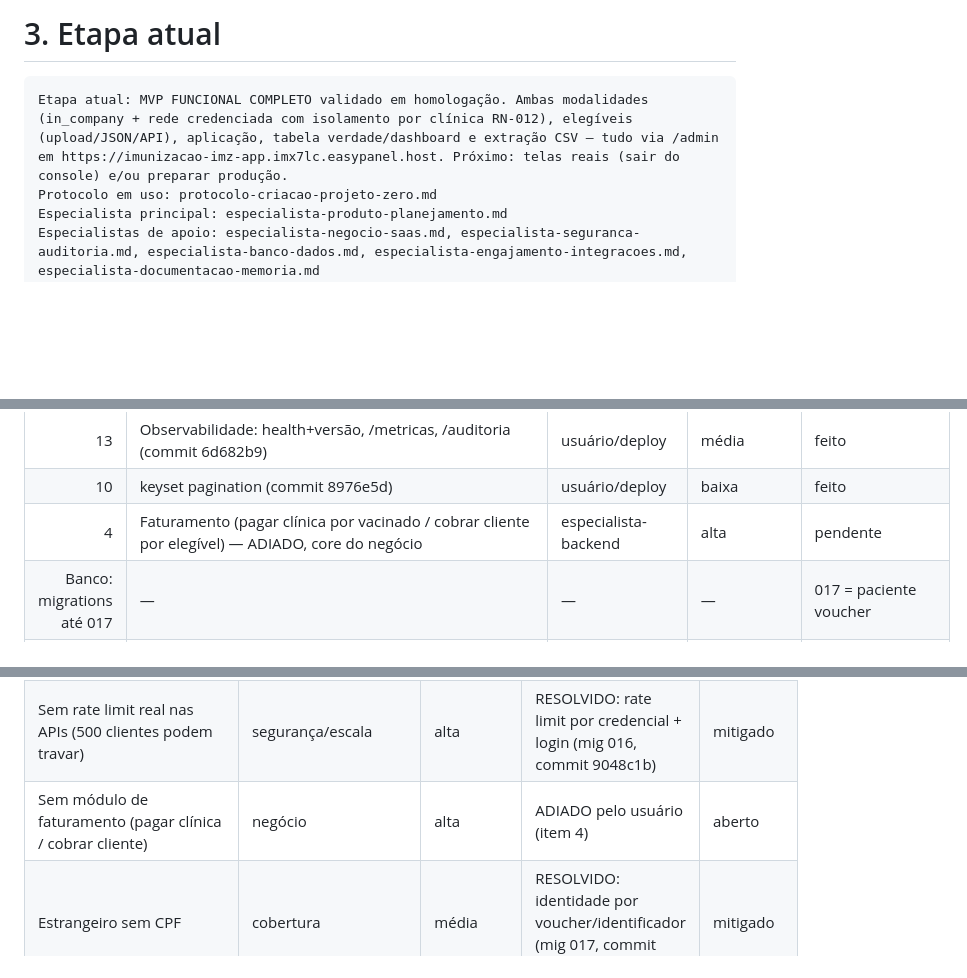
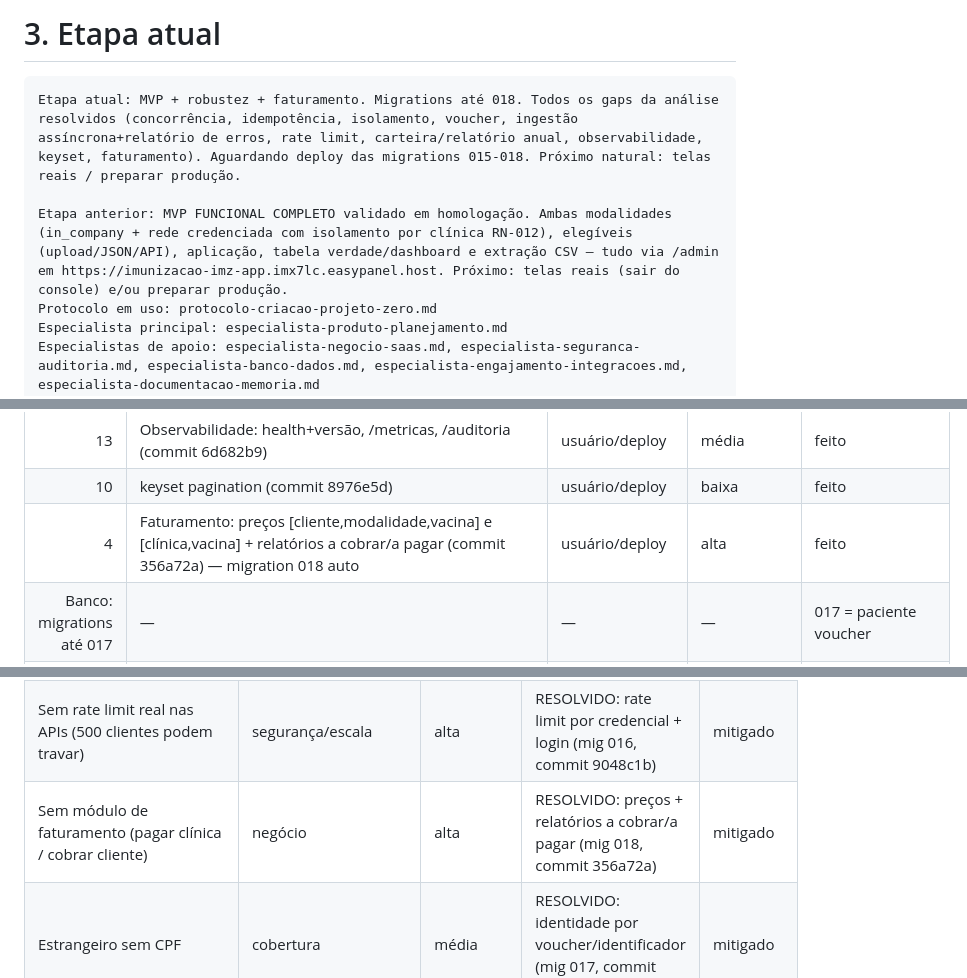
Before and after one commit to rodrigo-cassaro-sa/intermediado-vacinacao-sa, a Markdown page: controle-projeto.md, 3 parts joined by grey strips. Rendered like a GitHub page; blank space fills up the shorter version.

Commit message:
checkpoint: item 4 faturamento (fila de robustez completa)

````diff
--- a/controle-projeto.md
+++ b/controle-projeto.md
@@ -56,7 +56,9 @@ Domínio com SSL. Sem framework e sem OO por padrão.
 # 3. Etapa atual
 
 ```txt
-Etapa atual: MVP FUNCIONAL COMPLETO validado em homologação. Ambas modalidades (in_company + rede credenciada com isolamento por clínica RN-012), elegíveis (upload/JSON/API), aplicação, tabela verdade/dashboard e extração CSV — tudo via /admin em https://imunizacao-imz-app.imx7lc.easypanel.host. Próximo: telas reais (sair do console) e/ou preparar produção.
+Etapa atual: MVP + robustez + faturamento. Migrations até 018. Todos os gaps da análise resolvidos (concorrência, idempotência, isolamento, voucher, ingestão assíncrona+relatório de erros, rate limit, carteira/relatório anual, observabilidade, keyset, faturamento). Aguardando deploy das migrations 015-018. Próximo natural: telas reais / preparar produção.
+
+Etapa anterior: MVP FUNCIONAL COMPLETO validado em homologação. Ambas modalidades (in_company + rede credenciada com isolamento por clínica RN-012), elegíveis (upload/JSON/API), aplicação, tabela verdade/dashboard e extração CSV — tudo via /admin em https://imunizacao-imz-app.imx7lc.easypanel.host. Próximo: telas reais (sair do console) e/ou preparar produção.
 Protocolo em uso: protocolo-criacao-projeto-zero.md
 Especialista principal: especialista-produto-planejamento.md
 Especialistas de apoio: especialista-negocio-saas.md, especialista-seguranca-auditoria.md, especialista-banco-dados.md, especialista-engajamento-integracoes.md, especialista-documentacao-memoria.md
@@ -157,7 +159,7 @@ configurar variáveis (doc 13 §3), volumes (§6), domínio+SSL (§7); (3) deplo
 | 9d-8 | Voucher p/ estrangeiro sem CPF (commit fab47d4) — migration 017 auto | usuário/deploy | média | feito |
 | 13 | Observabilidade: health+versão, /metricas, /auditoria (commit 6d682b9) | usuário/deploy | média | feito |
 | 10 | keyset pagination (commit 8976e5d) | usuário/deploy | baixa | feito |
-| 4 | Faturamento (pagar clínica por vacinado / cobrar cliente por elegível) — ADIADO, core do negócio | especialista-backend | alta | pendente |
+| 4 | Faturamento: preços [cliente,modalidade,vacina] e [clínica,vacina] + relatórios a cobrar/a pagar (commit 356a72a) — migration 018 auto | usuário/deploy | alta | feito |
 | Banco: migrations até 017 | — | — | — | 017 = paciente voucher |
 | backlog | Rastreabilidade extra: fabricante/validade lote, conselho profissional, comprovante, idempotência (recomendado) | especialista-backend | baixa/média | pendente |
 | 9 | Telas reais (portal B2B / painel operador) saindo do console de testes | especialista-design/frontend | média | pendente |
@@ -192,7 +194,7 @@ configurar variáveis (doc 13 §3), volumes (§6), domínio+SSL (§7); (3) deplo
 | Ingestão síncrona não escala p/ ~100k por lista (500 clientes) | performance | alta | RESOLVIDO: importação assíncrona em chunks + worker cron + relatório de erros (mig 015, commit c98204b) | mitigado |
 | Retenção/particionamento de histórico e auditoria em milhões/ano | operação/escala | alta | PENDENTE: política de arquivamento + partição; vacinado perpétuo p/ carteira (item 9) | aberto |
 | Sem rate limit real nas APIs (500 clientes podem travar) | segurança/escala | alta | RESOLVIDO: rate limit por credencial + login (mig 016, commit 9048c1b) | mitigado |
-| Sem módulo de faturamento (pagar clínica / cobrar cliente) | negócio | alta | ADIADO pelo usuário (item 4) | aberto |
+| Sem módulo de faturamento (pagar clínica / cobrar cliente) | negócio | alta | RESOLVIDO: preços + relatórios a cobrar/a pagar (mig 018, commit 356a72a) | mitigado |
 | Estrangeiro sem CPF | cobertura | média | RESOLVIDO: identidade por voucher/identificador (mig 017, commit fab47d4) | mitigado |
 | Sem relatório longitudinal ano a ano / carteira consolidada | produto | média | RESOLVIDO: carteira por CPF + resumo ano a ano (commit 695865c) | mitigado |
 | Observabilidade só /health | operação | média | RESOLVIDO: health+versão, /metricas, /auditoria, doc 14 (commit 6d682b9) | mitigado |
````
